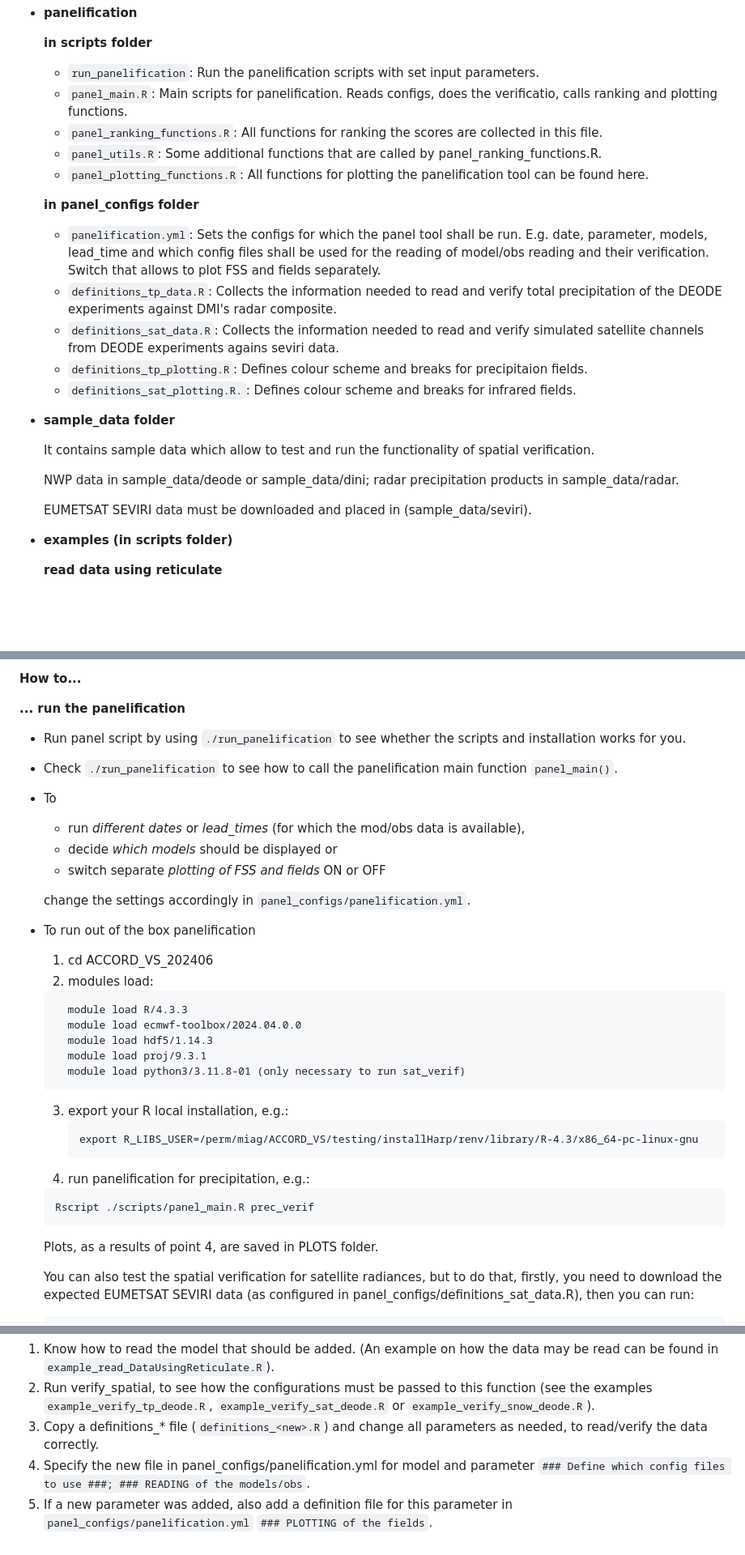
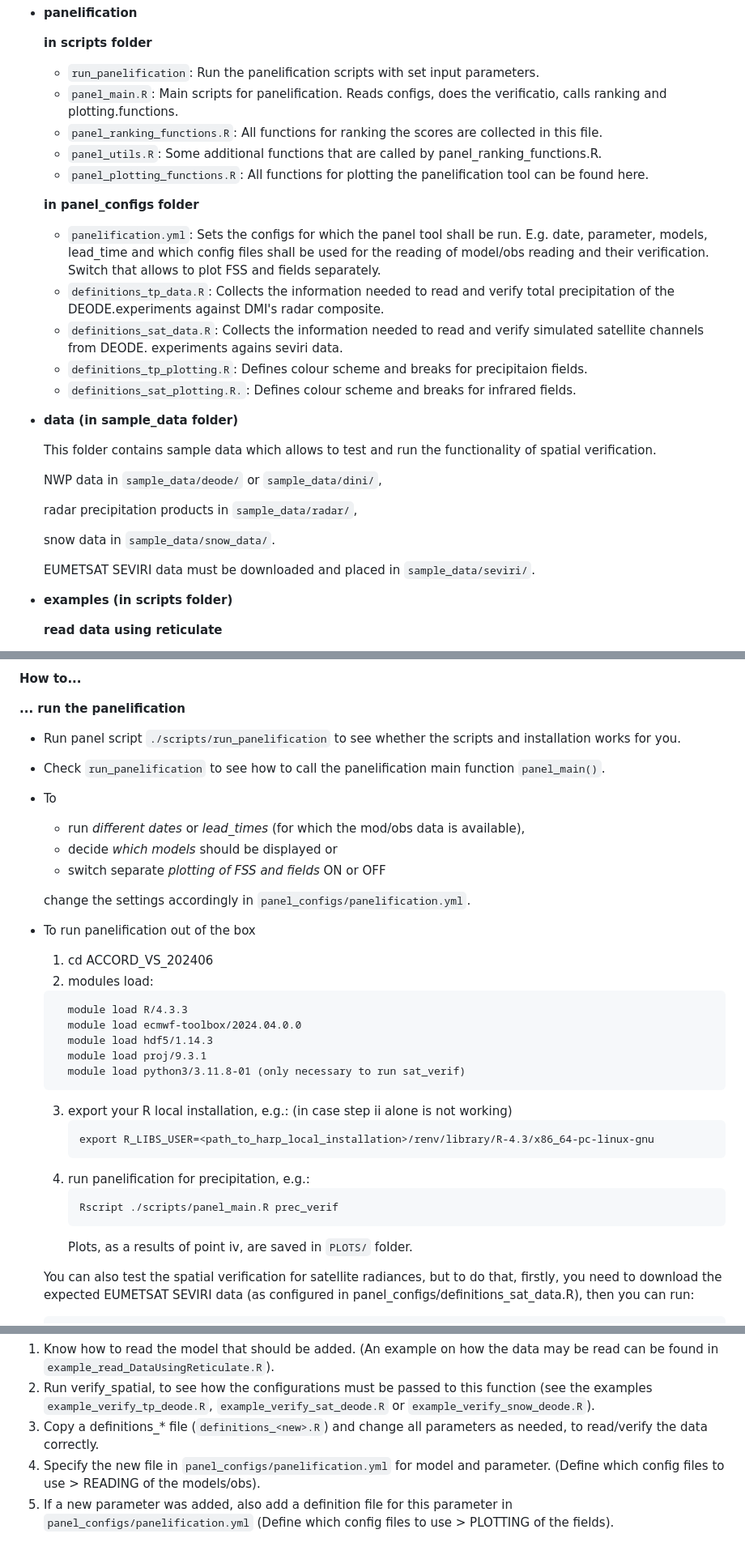
Before and after one commit to harphub/oper-harp-verif, a Markdown page: ACCORD_VS_202406/README.md, 3 parts joined by grey strips. Shown: that part at 81% size. GitHub-like rendering; blank space fills up the shorter version.

````diff
--- a/ACCORD_VS_202406/README.md
+++ b/ACCORD_VS_202406/README.md
@@ -46,7 +46,7 @@ Refer to the [installation instructions](INSTALLATION.md) for details of how to
 
   **in scripts folder**
   - ``run_panelification``: Run the panelification scripts with set input parameters.
-  - ``panel_main.R``: Main scripts for panelification. Reads configs, does the verificatio, calls ranking and plotting functions.
+  - ``panel_main.R``: Main scripts for panelification. Reads configs, does the verificatio, calls ranking and plotting.functions.
   - ``panel_ranking_functions.R``: All functions for ranking the scores are collected in this file.
   - ``panel_utils.R``: Some additional functions that are called by panel_ranking_functions.R.
   - ``panel_plotting_functions.R``: All functions for plotting the panelification tool can be found here.
@@ -55,18 +55,22 @@ Refer to the [installation instructions](INSTALLATION.md) for details of how to
   - ``panelification.yml``: Sets the configs for which the panel tool shall be run.
     E.g. date, parameter, models, lead_time and which config files shall be used for the reading of model/obs reading and their verification.
     Switch that allows to plot FSS and fields separately.
-  - ``definitions_tp_data.R``: Collects the information needed to read and verify total precipitation of the DEODE experiments against DMI's radar composite.
-  - ``definitions_sat_data.R``: Collects the information needed to read and verify simulated satellite channels from DEODE experiments agains seviri data.
+  - ``definitions_tp_data.R``: Collects the information needed to read and verify total precipitation of the DEODE.experiments against DMI's radar composite.
+  - ``definitions_sat_data.R``: Collects the information needed to read and verify simulated satellite channels from DEODE. experiments agains seviri data.
   - ``definitions_tp_plotting.R``: Defines colour scheme and breaks for precipitaion fields.
   - ``definitions_sat_plotting.R.``: Defines colour scheme and breaks for infrared fields.
 
-* **sample_data folder**
+* **data (in sample_data folder)**
 
-  It contains sample data which allow to test and run the functionality of spatial verification.
+  This folder contains sample data which allows to test and run the functionality of spatial verification.
 
-  NWP data in sample_data/deode or sample_data/dini; radar precipitation products in sample_data/radar.
+  NWP data in ``sample_data/deode/`` or ``sample_data/dini/``,
 
-  EUMETSAT SEVIRI data must be downloaded and placed in (sample_data/seviri).
+  radar precipitation products in ``sample_data/radar/``,
+
+  snow data in ``sample_data/snow_data/``.
+
+  EUMETSAT SEVIRI data must be downloaded and placed in ``sample_data/seviri/``.
 
 * **examples (in scripts folder)**
 
@@ -85,8 +89,8 @@ Refer to the [installation instructions](INSTALLATION.md) for details of how to
 **How to...**
 
 **... run the panelification**
-- Run panel script by using ``./run_panelification`` to see whether the scripts and installation works for you.
-- Check ``./run_panelification`` to see how to call the panelification main function ``panel_main()``.
+- Run panel script ``./scripts/run_panelification`` to see whether the scripts and installation works for you.
+- Check ``run_panelification`` to see how to call the panelification main function ``panel_main()``.
 - To
   - run _different dates_ or _lead_times_ (for which the mod/obs data is available),
   - decide _which models_ should be displayed or
@@ -94,9 +98,9 @@ Refer to the [installation instructions](INSTALLATION.md) for details of how to
 
   change the settings accordingly in ``panel_configs/panelification.yml``.
 
-- To run out of the box panelification
-   1. cd ACCORD_VS_202406
-   2. modules load:
+- To run panelification out of the box
+  1. cd ACCORD_VS_202406
+  2. modules load:
 	```
 	  module load R/4.3.3
 	  module load ecmwf-toolbox/2024.04.0.0
@@ -104,15 +108,16 @@ Refer to the [installation instructions](INSTALLATION.md) for details of how to
 	  module load proj/9.3.1
 	  module load python3/3.11.8-01 (only necessary to run sat_verif)
 	```
-   3. export your R local installation, e.g.:
+  3. export your R local installation, e.g.:
+     (in case step ii alone is not working)
       ```
-      export R_LIBS_USER=/perm/miag/ACCORD_VS/testing/installHarp/renv/library/R-4.3/x86_64-pc-linux-gnu
+      export R_LIBS_USER=<path_to_harp_local_installation>/renv/library/R-4.3/x86_64-pc-linux-gnu
       ```
-   4. run panelification for precipitation, e.g.:
+  5. run panelification for precipitation, e.g.:
      ```
      Rscript ./scripts/panel_main.R prec_verif
      ```
-     Plots, as a results of point 4, are saved in PLOTS folder.
+     Plots, as a results of point iv, are saved in ``PLOTS/`` folder.
 
    You can also test the spatial verification for satellite radiances, but to do that, firstly, you need to download the expected EUMETSAT SEVIRI data (as configured in panel_configs/definitions_sat_data.R), then you can run:
      ```
@@ -125,5 +130,7 @@ To add another model (panel) to panelification, a file with their definitions on
 1. Know how to read the model that should be added. (An example on how the data may be read can be found in ``example_read_DataUsingReticulate.R``).
 2. Run verify_spatial, to see how the configurations must be passed to this function (see the examples ``example_verify_tp_deode.R``, ``example_verify_sat_deode.R`` or ``example_verify_snow_deode.R``).
 3. Copy a definitions_* file (``definitions_<new>.R``) and change all parameters as needed, to read/verify the data correctly.
-4. Specify the new file in panel_configs/panelification.yml for model and parameter ``### Define which config files to use ###; ### READING of the models/obs``.
-5. If a new parameter was added, also add a definition file for this parameter in ``panel_configs/panelification.yml`` ``### PLOTTING of the fields``.
+4. Specify the new file in ``panel_configs/panelification.yml`` for model and parameter.
+   (Define which config files to use > READING of the models/obs).
+5. If a new parameter was added, also add a definition file for this parameter in ``panel_configs/panelification.yml``
+   (Define which config files to use > PLOTTING of the fields).
````
Also changed, not shown: other parts of ACCORD_VS_202406/README.md (+3 -3 lines).
